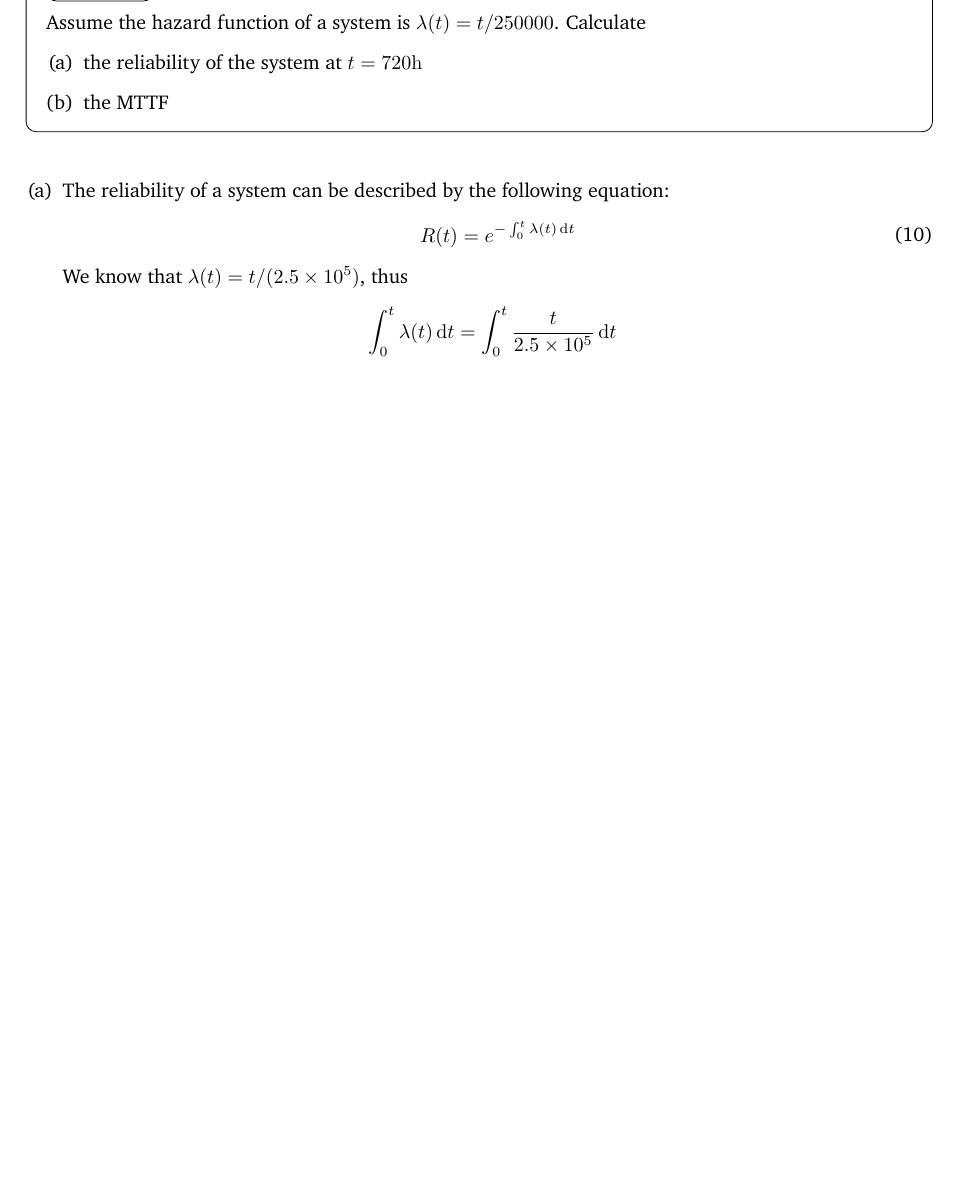
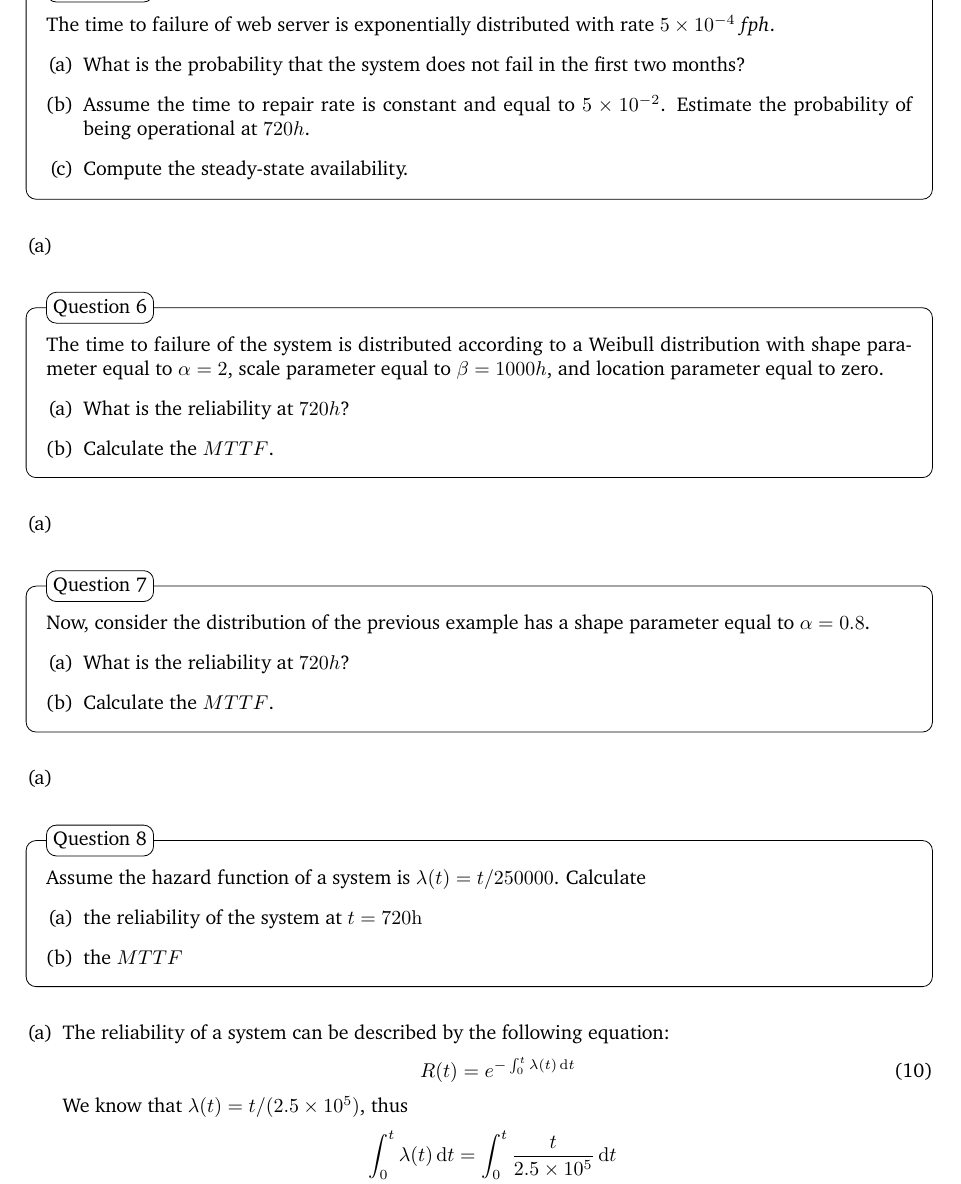
Before and after one commit to aricneto/IF829_tolerancia_a_falhas, a LaTeX document (listas/01_lista.tex): part of page 4 of 11 before the commit and part of page 4 of 12 after it, cut at the place of the change, the shorter picture padded with empty space. Compiled offline with pdfLaTeX.

Commit message:
Add question headers

```diff
--- a/listas/01_lista.tex
+++ b/listas/01_lista.tex
@@ -200,6 +197,52 @@ So the value for $MedTTF$ is
     \end{empheq}
 
 %----------------------------------------------------------------------------------------
+%	PROBLEM 5
+%----------------------------------------------------------------------------------------
+\begin{question}
+	The time to failure of web server is exponentially distributed with rate \( 5 \times 10^{-4} \) \textit{fph}.
+    \begin{enumerate}[(a)]
+    \item What is the probability that the system does not fail in the first two months?
+    \item Assume the time to repair rate is constant and equal to \( 5 \times 10^{-2} \). Estimate the probability of being operational at \( 720h \).
+    \item Compute the steady-state availability.
+    \end{enumerate}
+\end{question}
+
+\begin{enumerate}[(a)]
+    \item
+\end{enumerate}
+
+%----------------------------------------------------------------------------------------
+%	PROBLEM 6
+%----------------------------------------------------------------------------------------
+\begin{question}
+	The time to failure of the system is distributed according to a Weibull distribution with shape parameter equal to \( \alpha = 2 \), scale parameter equal to \( \beta = 1000h \), and location parameter equal to zero.
+\begin{enumerate}[(a)]
+    \item What is the reliability at \( 720h \)?
+    \item Calculate the \( MTTF \).
+	\end{enumerate}
+\end{question}
+
+\begin{enumerate}[(a)]
+    \item
+\end{enumerate}
+
+%----------------------------------------------------------------------------------------
+%	PROBLEM 7
+%----------------------------------------------------------------------------------------
+\begin{question}
+	Now, consider the distribution of the previous example has a shape parameter equal to \( \alpha = 0.8 \).
+    \begin{enumerate}[(a)]
+    \item What is the reliability at \( 720h \)?
+    \item Calculate the \( MTTF \).
+	\end{enumerate}
+\end{question}
+
+\begin{enumerate}[(a)]
+    \item
+\end{enumerate}
+
+%----------------------------------------------------------------------------------------
 %	PROBLEM 8
 %----------------------------------------------------------------------------------------
 \setcounter{Question}{7}
@@ -208,7 +251,7 @@ So the value for $MedTTF$ is
 	Assume the hazard function of a system is $\lambda (t) = t/250000$. Calculate
 	\begin{enumerate}[(a)]
 		\item the reliability of the system at $t = 720 \unit{\hour}$
-		\item the MTTF
+		\item the $MTTF$
 	\end{enumerate}
 \end{question}
 
```
Also changed, not shown: listas/01_lista.tex (5 more changed lines).
